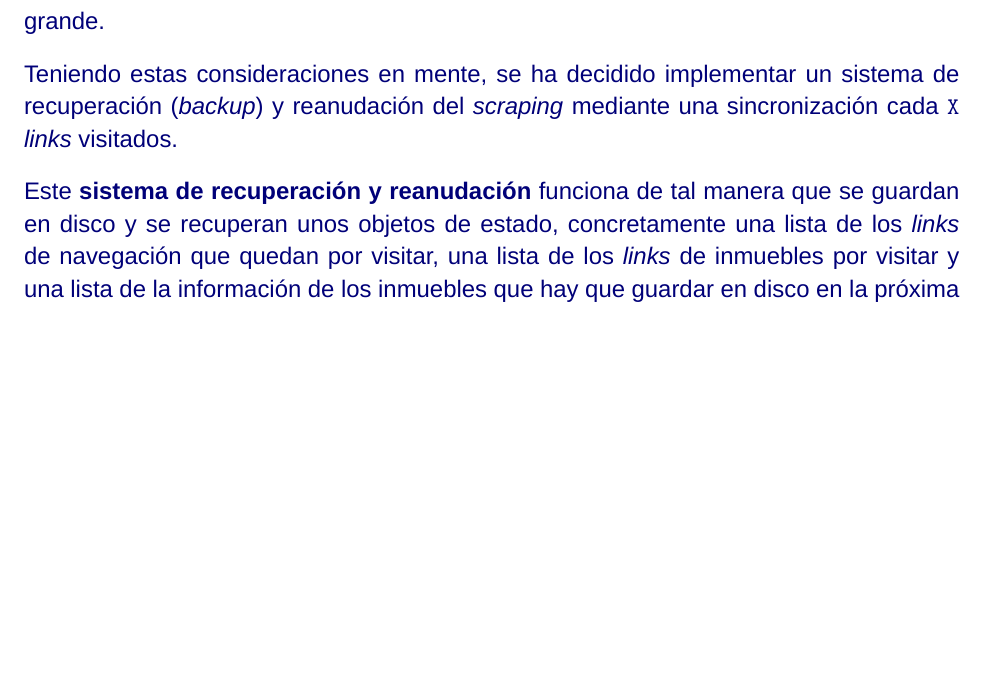
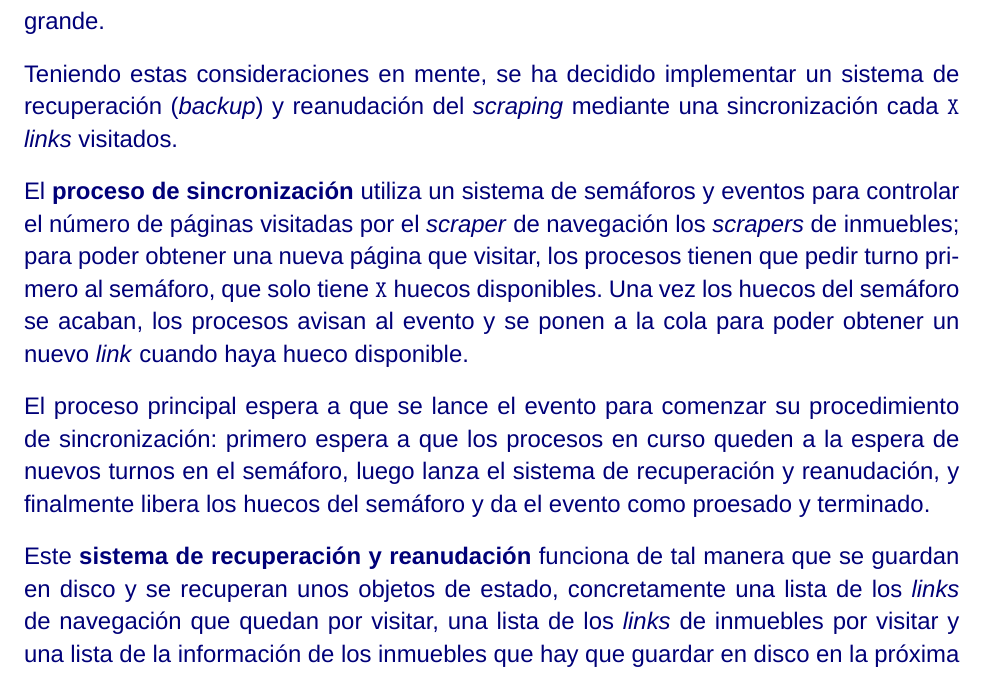
Before and after one commit to plazarotello/web-scraping, a LaTeX document (report/agomezvarela_plazarotello-TIP_PRA1.tex): part of page 7 of 16 before the commit and part of page 7 of 17 after it, cut so that both start at the same text, the shorter picture padded with empty space. Compiled offline with XeLaTeX; a missing font is replaced by an installed copy or a similar font.

Commit message:
#5 forgot semaphores and events

```diff
--- a/report/agomezvarela_plazarotello-TIP_PRA1.tex
+++ b/report/agomezvarela_plazarotello-TIP_PRA1.tex
@@ -296,6 +296,10 @@ Una consecuencia de que la ejecución completa del programa se extienda tanto en
 
 Teniendo estas consideraciones en mente, se ha decidido implementar un sistema de recuperación (\textit{backup}) y reanudación del \textit{scraping} mediante una sincronización cada \verb|X| \textit{links} visitados.
 
+El \textbf{proceso de sincronización} utiliza un sistema de semáforos y eventos para controlar el número de páginas visitadas por el \textit{scraper} de navegación los \textit{scrapers} de inmuebles; para poder obtener una nueva página que visitar, los procesos tienen que pedir turno primero al semáforo, que solo tiene \verb|X| huecos disponibles. Una vez los huecos del semáforo se acaban, los procesos avisan al evento y se ponen a la cola para poder obtener un nuevo \textit{link} cuando haya hueco disponible.
+
+El proceso principal espera a que se lance el evento para comenzar su procedimiento de sincronización: primero espera a que los procesos en curso queden a la espera de nuevos turnos en el semáforo, luego lanza el sistema de recuperación y reanudación, y finalmente libera los huecos del semáforo y da el evento como proesado y terminado.
+
 Este \textbf{sistema de recuperación y reanudación} funciona de tal manera que se guardan en disco y se recuperan unos objetos de estado, concretamente una lista de los \textit{links} de navegación que quedan por visitar, una lista de los \textit{links} de inmuebles por visitar y una lista de la información de los inmuebles que hay que guardar en disco en la próxima sincronización.
 
 Para evitar que la memoria RAM se llene antes de que el \textit{scraping} se haya completado \textemdash este es uno de los errores que pueden suceder, que la máquina se quede sin memoria para cargar más páginas \textemdash, solo se guarda la información de los inmuebles que no se encuentra ya salvada en disco en el fichero CSV. Cuando se realiza la sincronización, además de guardar un \textit{pickle} de los objetos de estado se actualiza también el fichero CSV volcando la nueva información y liberando la memoria RAM asociada.
```
Also changed, not shown: report/agomezvarela_plazarotello-TIP_PRA1.pdf.
